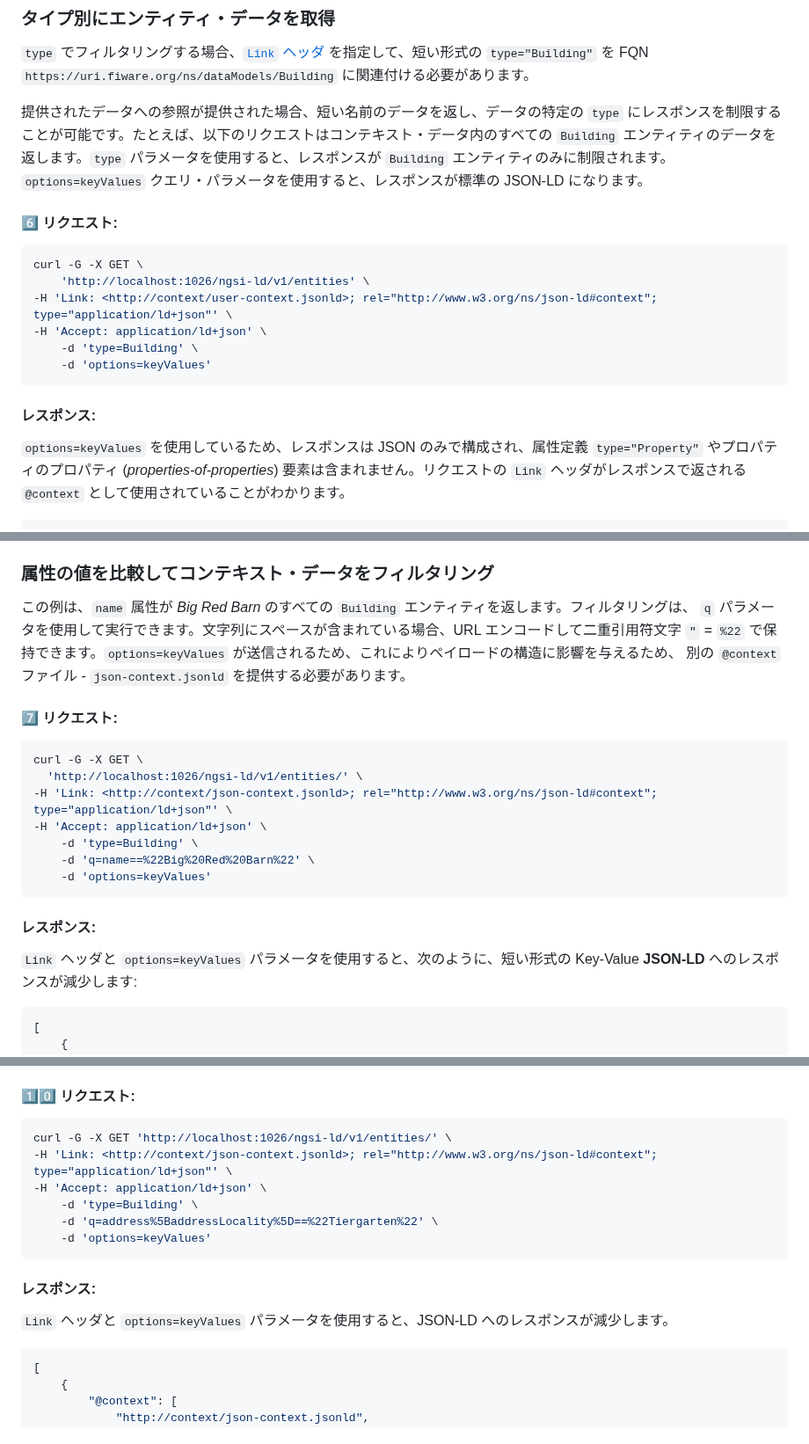
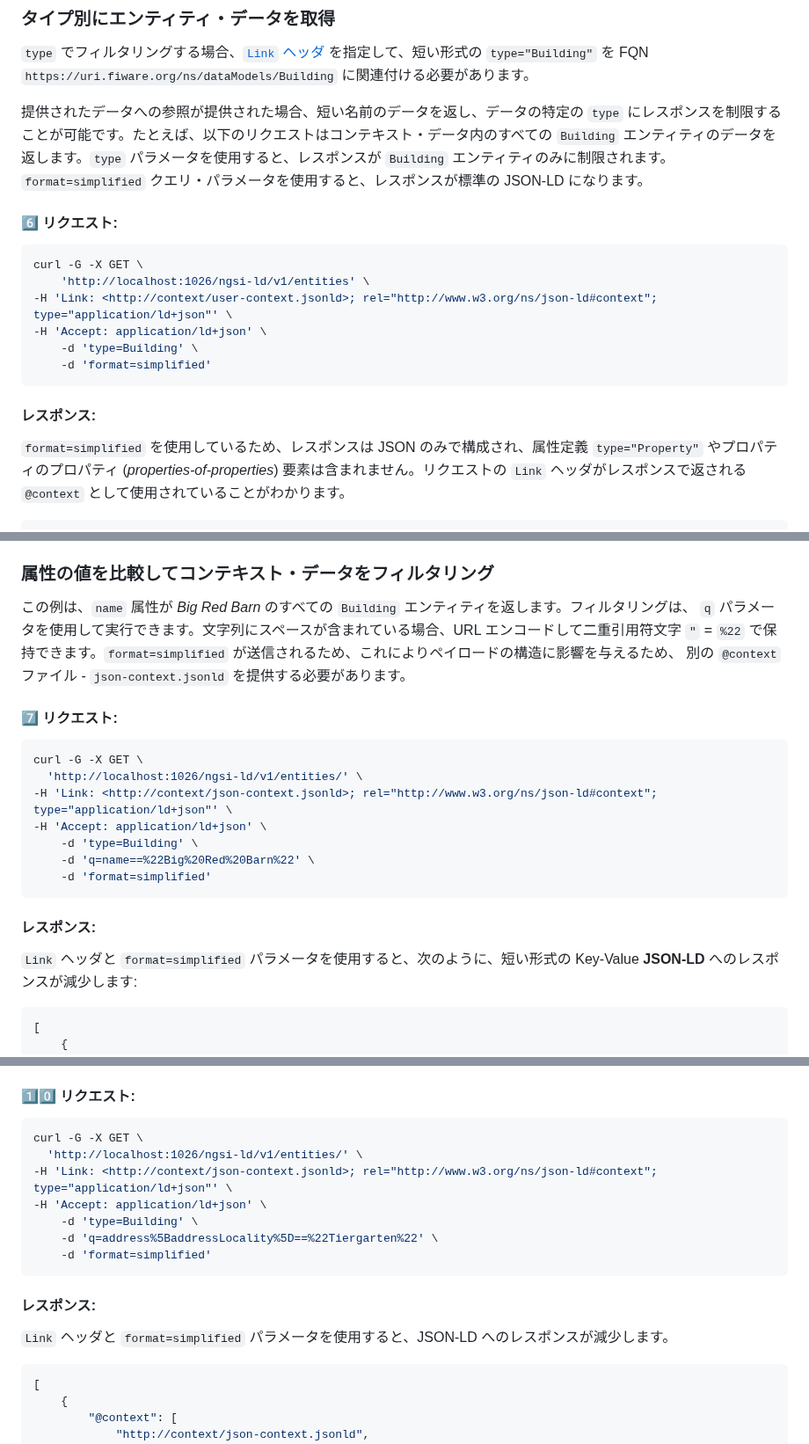
Before and after one commit to FIWARE/tutorials.Getting-Started, a Markdown page: README.ja.md, 3 parts joined by grey strips. Shown at 88% size. GitHub-like rendering.

Commit message:
Update Requests to use pick and format

````diff
--- a/README.ja.md
+++ b/README.ja.md
@@ -704,7 +705,7 @@ Core `@context` が含まれることは常に暗示されることに注意し
 提供されたデータへの参照が提供された場合、短い名前のデータを返し、データの特定の `type` にレスポンスを制限する
 ことが可能です。たとえば、以下のリクエストはコンテキスト・データ内のすべての `Building` エンティティのデータを
 返します。`type` パラメータを使用すると、レスポンスが `Building` エンティティのみに制限されます。
-`options=keyValues` クエリ・パラメータを使用すると、レスポンスが標準の JSON-LD になります。
+`format=simplified` クエリ・パラメータを使用すると、レスポンスが標準の JSON-LD になります。
 
 #### 6️⃣ リクエスト:
 
@@ -714,12 +715,12 @@ curl -G -X GET \
 -H 'Link: <http://context/user-context.jsonld>; rel="http://www.w3.org/ns/json-ld#context"; type="application/ld+json"' \
 -H 'Accept: application/ld+json' \
     -d 'type=Building' \
-    -d 'options=keyValues'
+    -d 'format=simplified'
 ```
 
 #### レスポンス:
 
-`options=keyValues` を使用しているため、レスポンスは JSON のみで構成され、属性定義 `type="Property"`
+`format=simplified` を使用しているため、レスポンスは JSON のみで構成され、属性定義 `type="Property"`
 やプロパティのプロパティ (_properties-of-properties_) 要素は含まれません。リクエストの `Link`
 ヘッダがレスポンスで返される `@context` として使用されていることがわかります。
 
@@ -784,7 +785,7 @@ curl -G -X GET \
 
 この例は、`name` 属性が _Big Red Barn_ のすべての `Building` エンティティを返します。フィルタリングは、
 `q` パラメータを使用して実行できます。文字列にスペースが含まれている場合、URL エンコードして二重引用符文字
-`"` = `%22` で保持できます。`options=keyValues` が送信されるため、これによりペイロードの構造に影響を与えるため、
+`"` = `%22` で保持できます。`format=simplified` が送信されるため、これによりペイロードの構造に影響を与えるため、
 別の `@context` ファイル - `json-context.jsonld` を提供する必要があります。
 
 #### 7️⃣ リクエスト:
@@ -796,12 +797,12 @@ curl -G -X GET \
 -H 'Accept: application/ld+json' \
     -d 'type=Building' \
     -d 'q=name==%22Big%20Red%20Barn%22' \
-    -d 'options=keyValues'
+    -d 'format=simplified'
 ```
 
 #### レスポンス:
 
-`Link` ヘッダと `options=keyValues` パラメータを使用すると、次のように、短い形式の Key-Value **JSON-LD**
+`Link` ヘッダと `format=simplified` パラメータを使用すると、次のように、短い形式の Key-Value **JSON-LD**
 へのレスポンスが減少します:
 
 ```json
@@ -981,17 +982,18 @@ curl -G -X GET \
 #### 1️⃣0️⃣ リクエスト:
 
 ```console
-curl -G -X GET 'http://localhost:1026/ngsi-ld/v1/entities/' \
+curl -G -X GET \
+  'http://localhost:1026/ngsi-ld/v1/entities/' \
 -H 'Link: <http://context/json-context.jsonld>; rel="http://www.w3.org/ns/json-ld#context"; type="application/ld+json"' \
 -H 'Accept: application/ld+json' \
     -d 'type=Building' \
     -d 'q=address%5BaddressLocality%5D==%22Tiergarten%22' \
-    -d 'options=keyValues'
+    -d 'format=simplified'
 ```
 
 #### レスポンス:
 
-`Link` ヘッダと `options=keyValues` パラメータを使用すると、JSON-LD へのレスポンスが減少します。
+`Link` ヘッダと `format=simplified` パラメータを使用すると、JSON-LD へのレスポンスが減少します。
 
 ```json
 [
````
Also changed, not shown: other parts of README.ja.md (+8 -7 lines), README.md (+18 -16 lines).
